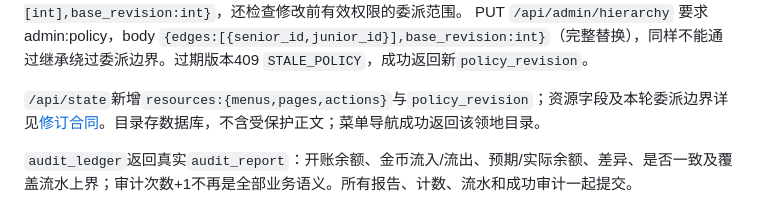
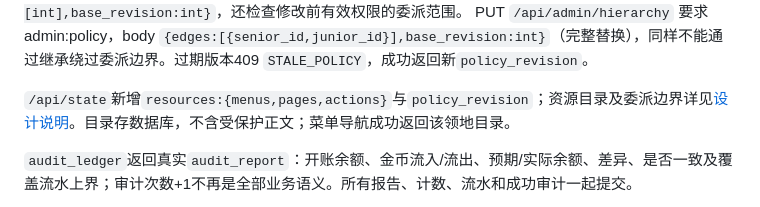
Before and after one commit to hechuxielianli/royal-rbac-coursework, a Markdown page: docs/implementation-contract.md, the part around the change. GitHub-like rendering.

Commit message:
Link API contract to the published design documentation

```diff
--- a/docs/implementation-contract.md
+++ b/docs/implementation-contract.md
@@ -42,7 +42,7 @@ PUT `/api/admin/users/<int:user_id>/roles` 要求admin:assign，body `{role_ids:
 PUT `/api/admin/roles/<int:role_id>/permissions` 要求admin:policy，body `{permission_ids:[int],base_revision:int}`，还检查修改前有效权限的委派范围。
 PUT `/api/admin/hierarchy` 要求admin:policy，body `{edges:[{senior_id,junior_id}],base_revision:int}`（完整替换），同样不能通过继承绕过委派边界。过期版本409 `STALE_POLICY`，成功返回新`policy_revision`。
 
-`/api/state`新增`resources:{menus,pages,actions}`与`policy_revision`；资源字段及本轮委派边界详见[修订合同](revision-contract.md)。目录存数据库，不含受保护正文；菜单导航成功返回该领地目录。
+`/api/state`新增`resources:{menus,pages,actions}`与`policy_revision`；资源目录及委派边界详见[设计说明](design.md)。目录存数据库，不含受保护正文；菜单导航成功返回该领地目录。
 
 `audit_ledger`返回真实`audit_report`：开账余额、金币流入/流出、预期/实际余额、差异、是否一致及覆盖流水上界；审计次数+1不再是全部业务语义。所有报告、计数、流水和成功审计一起提交。
 
```
